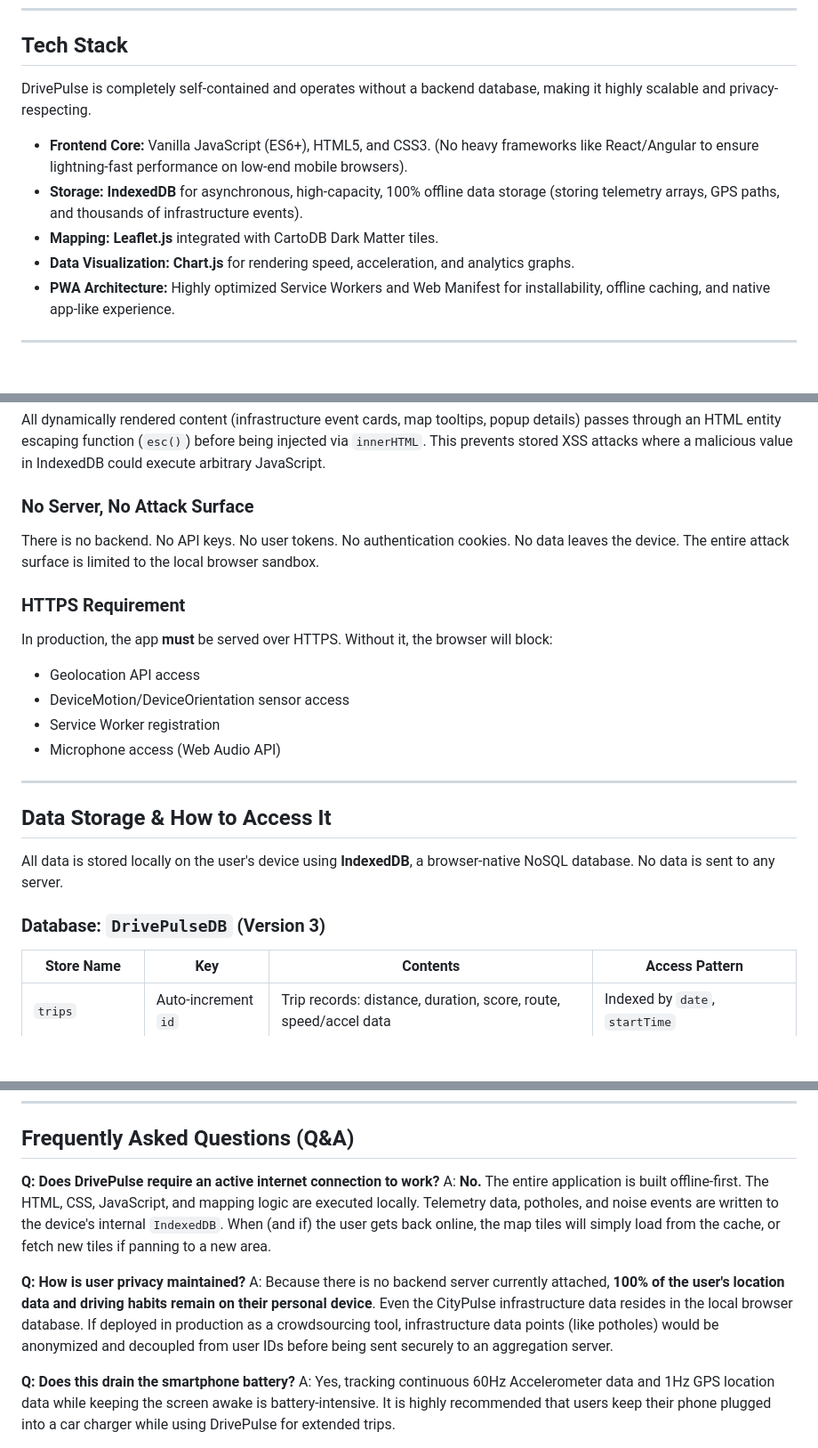
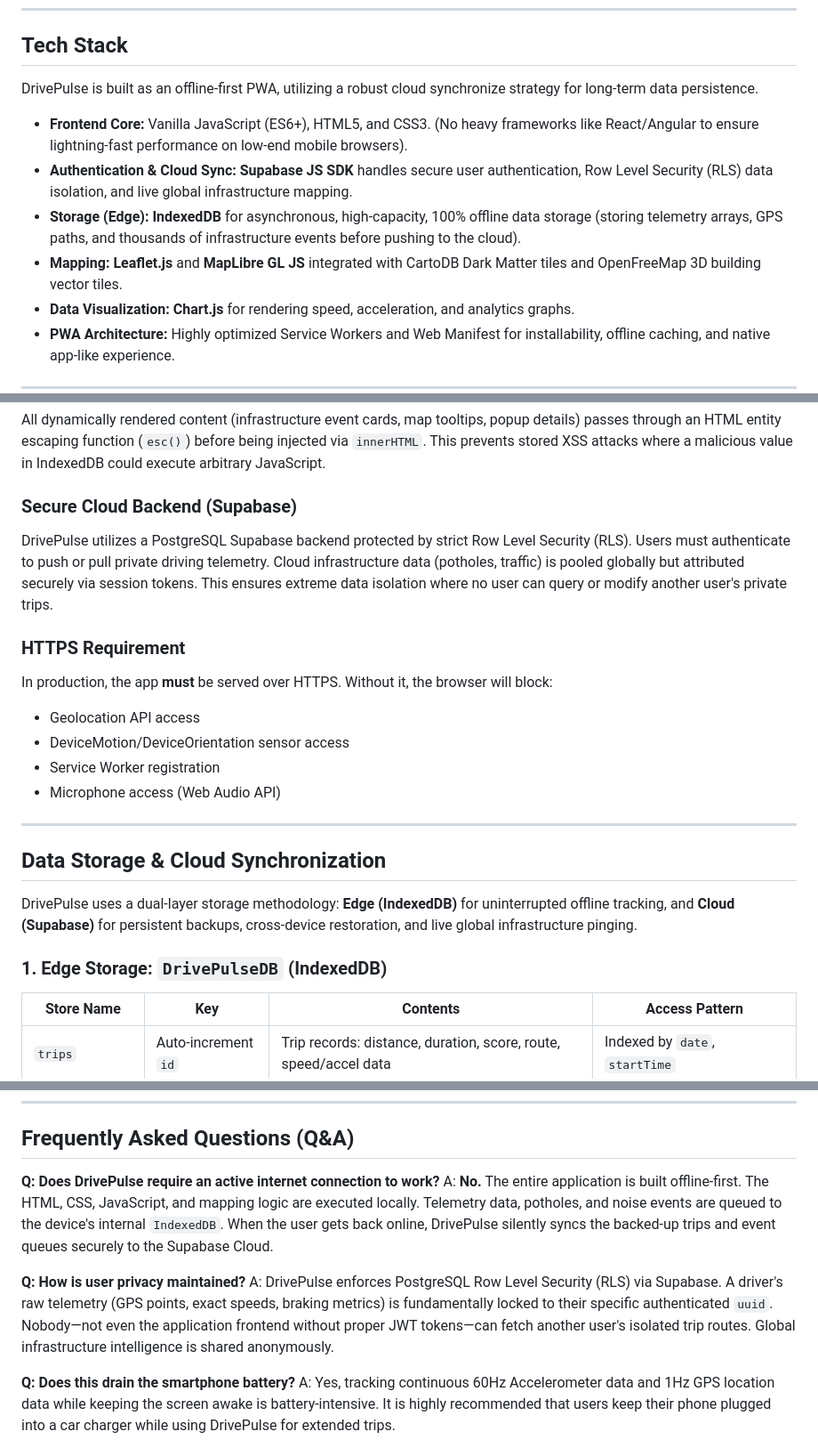
Before and after one commit to FreezinGaits/drive-pulse-tracker, a Markdown page: about.md, 3 parts joined by grey strips. Shown at 89% size. Drawn GitHub-style; blank space fills up the shorter version.

Commit message:
docs: update about.md to reflect Supabase cloud integration and RLS architecture

```diff
--- a/about.md
+++ b/about.md
@@ -27,11 +27,12 @@ DrivePulse solves these problems simultaneously without requiring any custom har
 ---
 
 ## Tech Stack
-DrivePulse is completely self-contained and operates without a backend database, making it highly scalable and privacy-respecting.
+DrivePulse is built as an offline-first PWA, utilizing a robust cloud synchronize strategy for long-term data persistence.
 
 *   **Frontend Core:** Vanilla JavaScript (ES6+), HTML5, and CSS3. (No heavy frameworks like React/Angular to ensure lightning-fast performance on low-end mobile browsers).
-*   **Storage:** **IndexedDB** for asynchronous, high-capacity, 100% offline data storage (storing telemetry arrays, GPS paths, and thousands of infrastructure events).
-*   **Mapping:** **Leaflet.js** integrated with CartoDB Dark Matter tiles.
+*   **Authentication & Cloud Sync:** **Supabase JS SDK** handles secure user authentication, Row Level Security (RLS) data isolation, and live global infrastructure mapping.
+*   **Storage (Edge):** **IndexedDB** for asynchronous, high-capacity, 100% offline data storage (storing telemetry arrays, GPS paths, and thousands of infrastructure events before pushing to the cloud).
+*   **Mapping:** **Leaflet.js** and **MapLibre GL JS** integrated with CartoDB Dark Matter tiles and OpenFreeMap 3D building vector tiles.
 *   **Data Visualization:** **Chart.js** for rendering speed, acceleration, and analytics graphs.
 *   **PWA Architecture:** Highly optimized Service Workers and Web Manifest for installability, offline caching, and native app-like experience.
 
@@ -106,8 +107,8 @@ A strict `Content-Security-Policy` meta tag is enforced in `index.html`. It rest
 ### XSS Prevention
 All dynamically rendered content (infrastructure event cards, map tooltips, popup details) passes through an HTML entity escaping function (`esc()`) before being injected via `innerHTML`. This prevents stored XSS attacks where a malicious value in IndexedDB could execute arbitrary JavaScript.
 
-### No Server, No Attack Surface
-There is no backend. No API keys. No user tokens. No authentication cookies. No data leaves the device. The entire attack surface is limited to the local browser sandbox.
+### Secure Cloud Backend (Supabase)
+DrivePulse utilizes a PostgreSQL Supabase backend protected by strict Row Level Security (RLS). Users must authenticate to push or pull private driving telemetry. Cloud infrastructure data (potholes, traffic) is pooled globally but attributed securely via session tokens. This ensures extreme data isolation where no user can query or modify another user's private trips.
 
 ### HTTPS Requirement
 In production, the app **must** be served over HTTPS. Without it, the browser will block:
@@ -118,11 +119,11 @@ In production, the app **must** be served over HTTPS. Without it, the browser wi
 
 ---
 
-## Data Storage & How to Access It
+## Data Storage & Cloud Synchronization
 
-All data is stored locally on the user's device using **IndexedDB**, a browser-native NoSQL database. No data is sent to any server.
+DrivePulse uses a dual-layer storage methodology: **Edge (IndexedDB)** for uninterrupted offline tracking, and **Cloud (Supabase)** for persistent backups, cross-device restoration, and live global infrastructure pinging.
 
-### Database: `DrivePulseDB` (Version 3)
+### 1. Edge Storage: `DrivePulseDB` (IndexedDB)
 
 | Store Name | Key | Contents | Access Pattern |
 |---|---|---|---|
@@ -173,10 +174,10 @@ location.reload();
 ## Frequently Asked Questions (Q&A)
 
 **Q: Does DrivePulse require an active internet connection to work?**
-A: **No.** The entire application is built offline-first. The HTML, CSS, JavaScript, and mapping logic are executed locally. Telemetry data, potholes, and noise events are written to the device's internal `IndexedDB`. When (and if) the user gets back online, the map tiles will simply load from the cache, or fetch new tiles if panning to a new area.
+A: **No.** The entire application is built offline-first. The HTML, CSS, JavaScript, and mapping logic are executed locally. Telemetry data, potholes, and noise events are queued to the device's internal `IndexedDB`. When the user gets back online, DrivePulse silently syncs the backed-up trips and event queues securely to the Supabase Cloud.
 
 **Q: How is user privacy maintained?**
-A: Because there is no backend server currently attached, **100% of the user's location data and driving habits remain on their personal device**. Even the CityPulse infrastructure data resides in the local browser database. If deployed in production as a crowdsourcing tool, infrastructure data points (like potholes) would be anonymized and decoupled from user IDs before being sent securely to an aggregation server.
+A: DrivePulse enforces PostgreSQL Row Level Security (RLS) via Supabase. A driver's raw telemetry (GPS points, exact speeds, braking metrics) is fundamentally locked to their specific authenticated `uuid`. Nobody—not even the application frontend without proper JWT tokens—can fetch another user's isolated trip routes. Global infrastructure intelligence is shared anonymously.
 
 **Q: Does this drain the smartphone battery?**
 A: Yes, tracking continuous 60Hz Accelerometer data and 1Hz GPS location data while keeping the screen awake is battery-intensive. It is highly recommended that users keep their phone plugged into a car charger while using DrivePulse for extended trips.
```
Also changed, not shown: other parts of about.md (+1 -1 lines).
